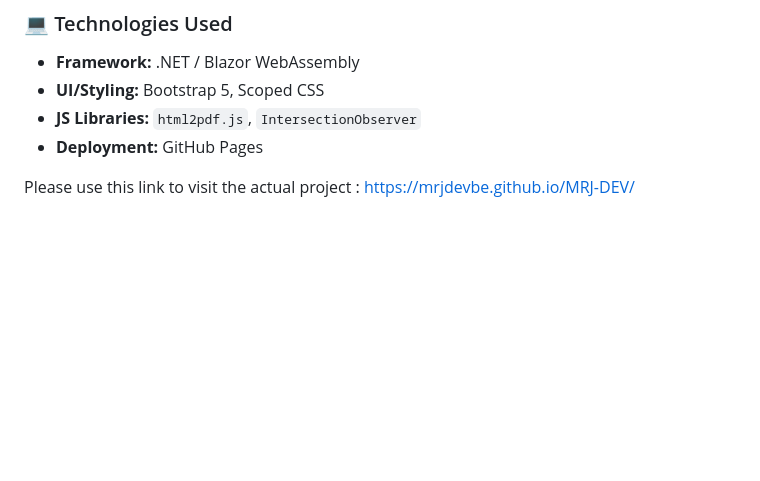
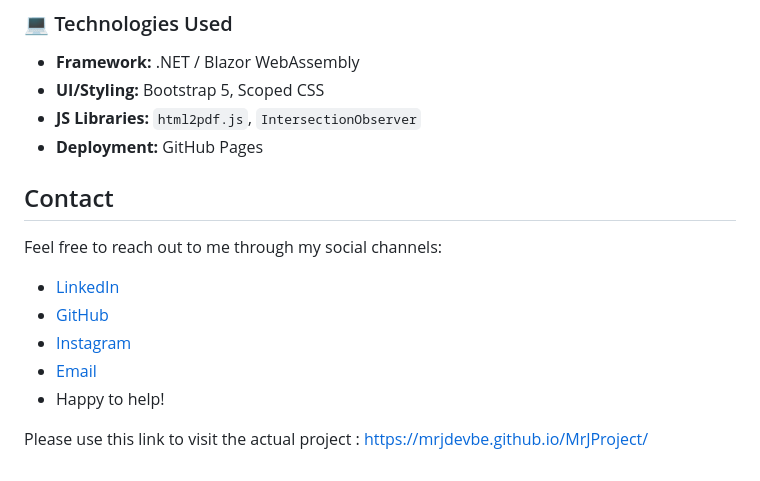
Before and after one commit to MrjDevBE/MRJ-DEV, a Markdown page: README.md, the part around the change. GitHub-like rendering; blank space fills up the shorter version.

```diff
--- a/README.md
+++ b/README.md
@@ -36,5 +36,12 @@ A high-performance portfolio and CV generation platform. It provides an immersiv
 *   **JS Libraries:** `html2pdf.js`, `IntersectionObserver`
 *   **Deployment:** GitHub Pages
 
-Please use this link to visit the actual project :
-https://mrjdevbe.github.io/MRJ-DEV/
+## Contact
+Feel free to reach out to me through my social channels:
+*   [LinkedIn](https://www.linkedin.com/in/marlon-junio-4b4a69164/)
+*   [GitHub](https://github.com/MrjDevBE)
+*   [Instagram](https://www.instagram.com/papy.moja/)
+*   [Email](dev.mrjunio@gmail.com)
+*   Happy to help!
+
+Please use this link to visit the actual project : https://mrjdevbe.github.io/MrJProject/
```
